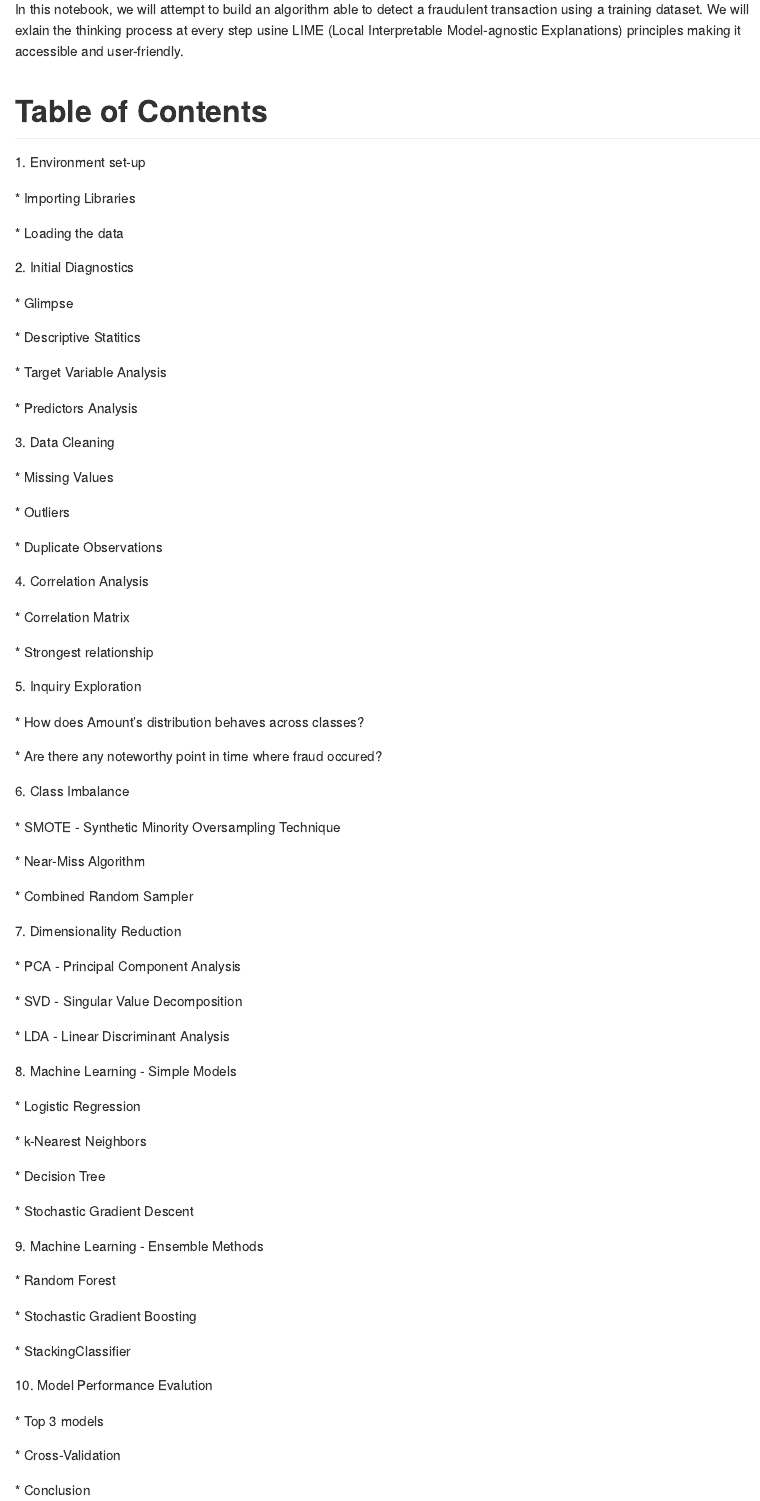
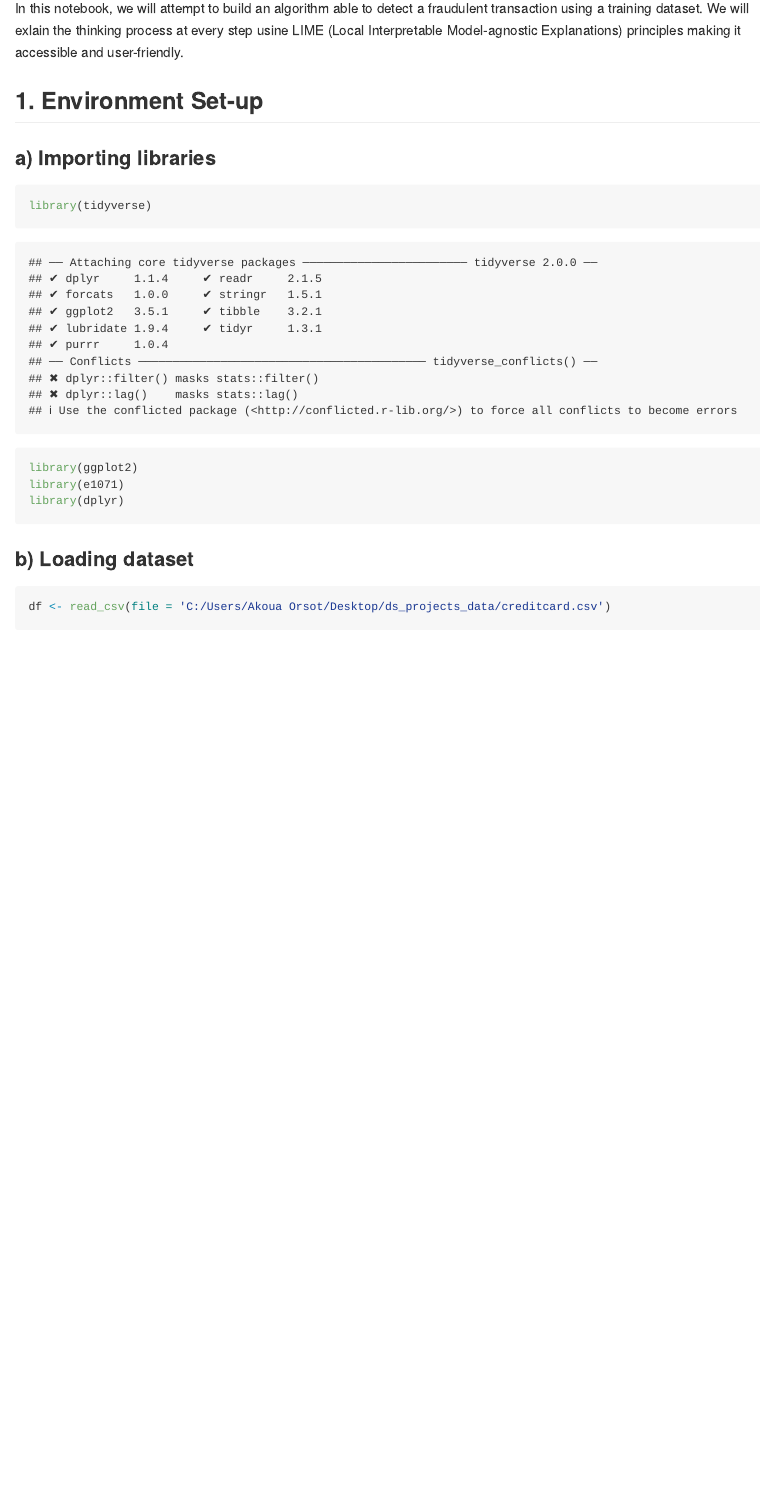
Before and after one commit to aorsot1/data_science_kaggle_datasets, an R Markdown document (fraud_detection/credit_fraud_detection.Rmd): the page in a window 1100 px wide, from 150 px down before the commit and from 460 px down after it, so that both start at the same text. Rendered offline with R 4.5, knitr and Pandoc, with nearby package versions; both versions are drawn in the output format of the newer one; some code elsewhere in the file could not run offline.

Commit message:
properly knitted

```diff
--- a/fraud_detection/credit_fraud_detection.Rmd
+++ b/fraud_detection/credit_fraud_detection.Rmd
@@ -2,4 +2,4 @@
 title: "fraud_detection"
 author: "Akoua Orsot"
 date: "2/8/2022"
-output: html_document
+output:
@@ -12,81 +16,3 @@ knitr::opts_chunk$set(echo = TRUE)
 In this notebook, we will attempt to build an algorithm able to detect a fraudulent transaction using a training dataset. We will exlain the thinking process at every step usine LIME (Local Interpretable Model-agnostic Explanations) principles making it accessible and user-friendly.
 
-# Table of Contents
-
-1\. Environment set-up
-
-\* Importing Libraries
-
-\* Loading the data
-
-2\. Initial Diagnostics
-
-\* Glimpse
-
-\* Descriptive Statitics
-
-\* Target Variable Analysis
-
-\* Predictors Analysis
-
-3\. Data Cleaning
-
-\* Missing Values
-
-\* Outliers
-
-\* Duplicate Observations
-
-4\. Correlation Analysis
-
-\* Correlation Matrix
-
-\* Strongest relationship
-
-5\. Inquiry Exploration
-
-\* How does Amount's distribution behaves across classes?
-
-\* Are there any noteworthy point in time where fraud occured?
-
-6\. Class Imbalance
-
-\* SMOTE - Synthetic Minority Oversampling Technique
-
-\* Near-Miss Algorithm
-
-\* Combined Random Sampler
-
-7\. Dimensionality Reduction
-
-\* PCA - Principal Component Analysis
-
-\* SVD - Singular Value Decomposition
-
-\* LDA - Linear Discriminant Analysis
-
-8\. Machine Learning - Simple Models
-
-\* Logistic Regression
-
-\* k-Nearest Neighbors
-
-\* Decision Tree
-
-\* Stochastic Gradient Descent
-
-9\. Machine Learning - Ensemble Methods
-
-\* Random Forest
-
-\* Stochastic Gradient Boosting
-
-\* StackingClassifier
-
-10\. Model Performance Evalution
-
-\* Top 3 models
-
-\* Cross-Validation
-
-\* Conclusion
+## 1. Environment Set-up
```
Also changed, not shown: fraud_detection/credit_fraud_detection.html (added), fraud_detection/credit_fraud_detection.md (added), fraud_detection/credit_fraud_detection_files/figure-gfm/unnamed-chunk-7-1.png (added), fraud_detection/credit_fraud_detection.Rmd (6 more changed lines).
